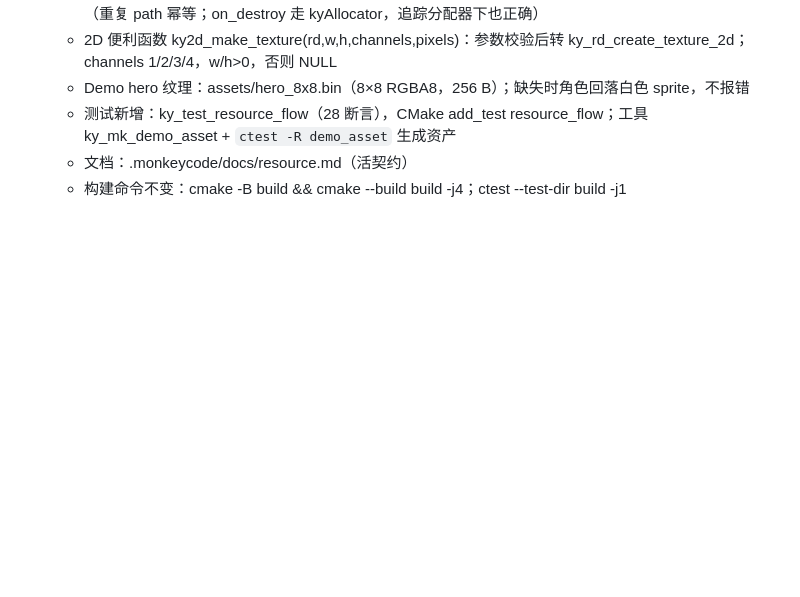
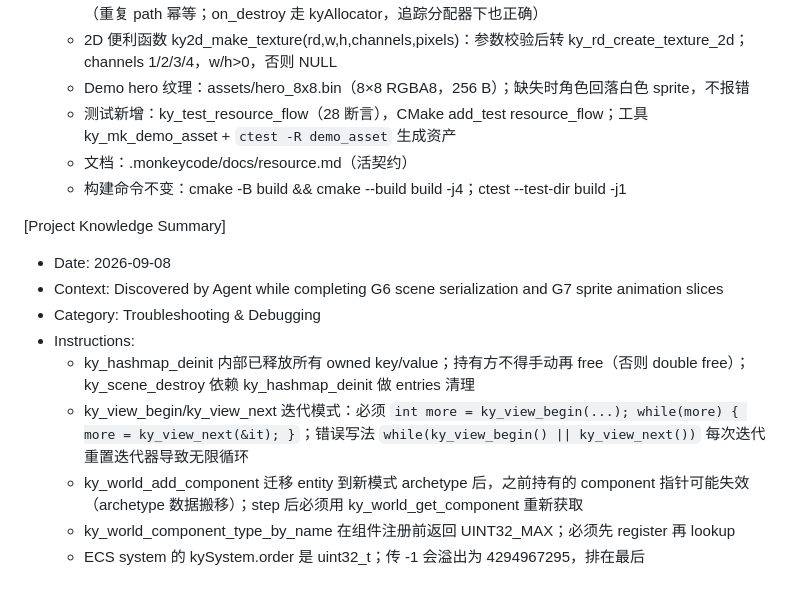
Before and after one commit to sqxy090123/Kronyx, a Markdown page: .monkeycode/MEMORY.md, the part around the change. Rendered like a GitHub page; blank space fills up the shorter version.

Commit message:
docs: add G6/G7 troubleshooting knowledge to MEMORY Co-authored-by: monkeycode-ai <monkeycode-ai@chaitin.com>

```diff
--- a/.monkeycode/MEMORY.md
+++ b/.monkeycode/MEMORY.md
@@ -170,4 +170,15 @@ Entries discovered by the Agent during task execution should follow this format:
   - Demo hero 纹理：assets/hero_8x8.bin（8×8 RGBA8，256 B）；缺失时角色回落白色 sprite，不报错
   - 测试新增：ky_test_resource_flow（28 断言），CMake add_test resource_flow；工具 ky_mk_demo_asset + `ctest -R demo_asset` 生成资产
   - 文档：.monkeycode/docs/resource.md（活契约）
-  - 构建命令不变：cmake -B build && cmake --build build -j4；ctest --test-dir build -j1
+   - 构建命令不变：cmake -B build && cmake --build build -j4；ctest --test-dir build -j1
+
+[Project Knowledge Summary]
+- Date: 2026-09-08
+- Context: Discovered by Agent while completing G6 scene serialization and G7 sprite animation slices
+- Category: Troubleshooting & Debugging
+- Instructions:
+  - ky_hashmap_deinit 内部已释放所有 owned key/value；持有方不得手动再 free（否则 double free）；ky_scene_destroy 依赖 ky_hashmap_deinit 做 entries 清理
+  - ky_view_begin/ky_view_next 迭代模式：必须 `int more = ky_view_begin(...); while(more) { more = ky_view_next(&it); }`；错误写法 `while(ky_view_begin() || ky_view_next())` 每次迭代重置迭代器导致无限循环
+  - ky_world_add_component 迁移 entity 到新模式 archetype 后，之前持有的 component 指针可能失效（archetype 数据搬移）；step 后必须用 ky_world_get_component 重新获取
+  - ky_world_component_type_by_name 在组件注册前返回 UINT32_MAX；必须先 register 再 lookup
+  - ECS system 的 kySystem.order 是 uint32_t；传 -1 会溢出为 4294967295，排在最后
```
